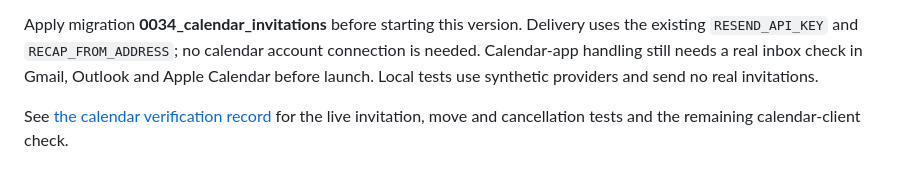
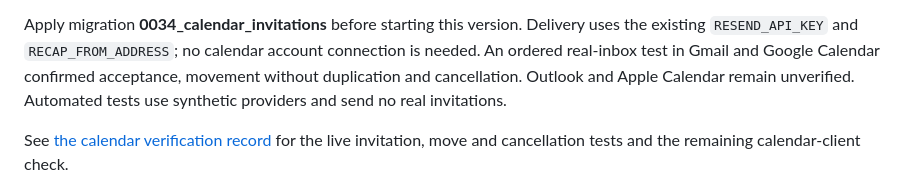
Before and after one commit to Sveisan/8-80, a Markdown page: README.md, the part around the change. GitHub-like rendering.

Commit message:
Record passed Google Calendar invitation lifecycle test

```diff
--- a/README.md
+++ b/README.md
@@ -168,8 +168,9 @@ suppression; the minute tick reconciles SMS and programme schedule changes too.
 
 Apply migration **0034_calendar_invitations** before starting this version. Delivery
 uses the existing `RESEND_API_KEY` and `RECAP_FROM_ADDRESS`; no calendar account
-connection is needed. Calendar-app handling still needs a real inbox check in Gmail,
-Outlook and Apple Calendar before launch. Local tests use synthetic providers and
+connection is needed. An ordered real-inbox test in Gmail and Google Calendar
+confirmed acceptance, movement without duplication and cancellation. Outlook and
+Apple Calendar remain unverified. Automated tests use synthetic providers and
 send no real invitations.
 
 See [the calendar verification record](docs/calendar-invitations-verification.md)
```
Also changed, not shown: docs/calendar-invitations-verification.md (+40 -18 lines).
